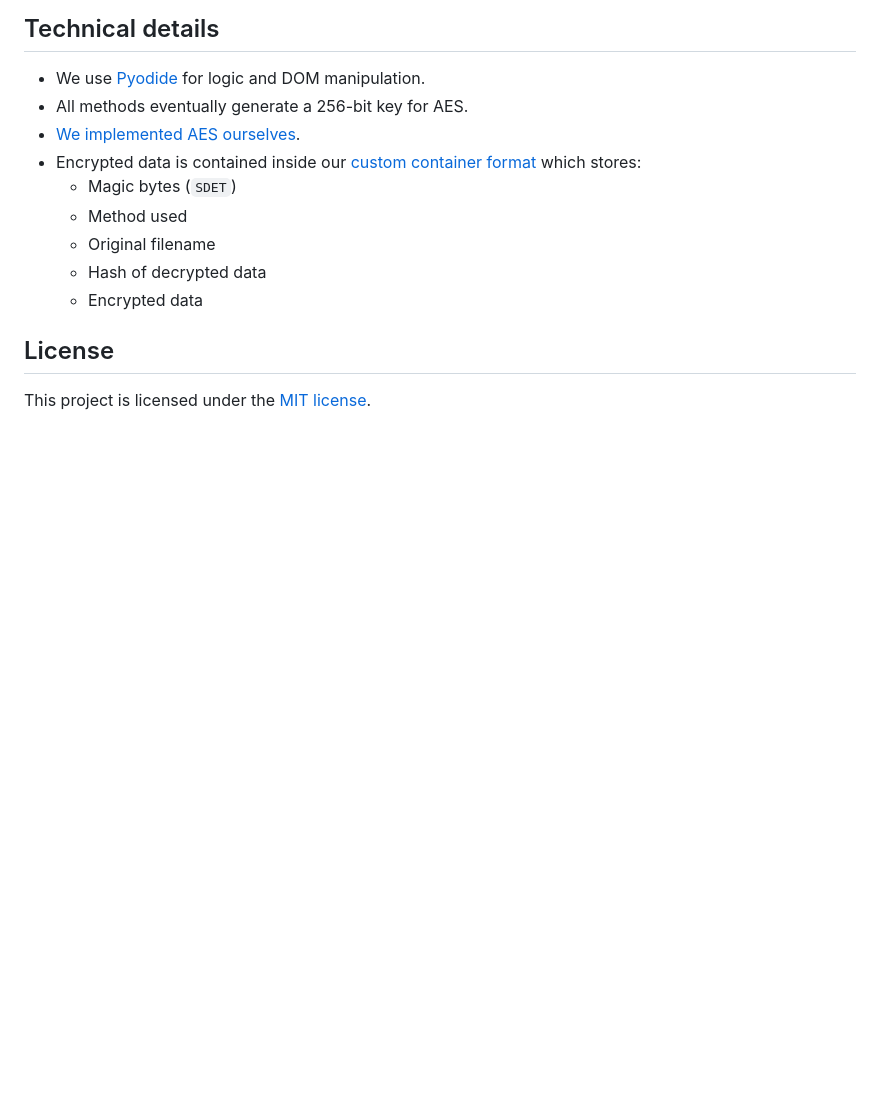
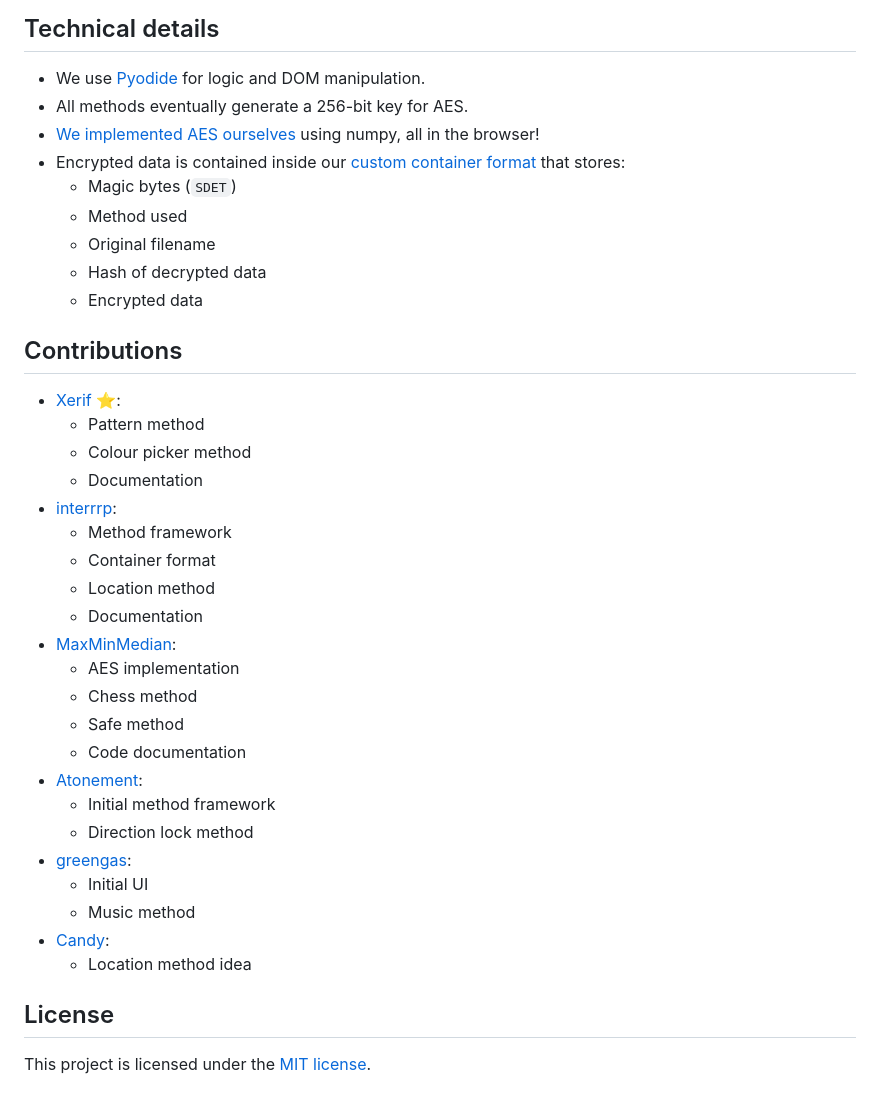
Before and after one commit to xerif-wenghoe/code-jam-12, a Markdown page: README.md, the part around the change. Drawn GitHub-style; blank space fills up the shorter version.

Commit message:
Contributions

```diff
--- a/README.md
+++ b/README.md
@@ -85,14 +85,39 @@ Simply telling the other person about the colour of key will give them a hard ti
 
 - We use [Pyodide](https://pyodide.org/) for logic and DOM manipulation.
 - All methods eventually generate a 256-bit key for AES.
-- [We implemented AES ourselves](cj12/aes.py).
-- Encrypted data is contained inside our [custom container format](cj12/container.py) which stores:
+- [We implemented AES ourselves](cj12/aes.py) using numpy, all in the browser!
+- Encrypted data is contained inside our [custom container format](cj12/container.py) that stores:
   - Magic bytes (`SDET`)
   - Method used
   - Original filename
   - Hash of decrypted data
   - Encrypted data
 
+## Contributions
+
+- [Xerif](https://github.com/xerif-wenghoe) ⭐:
+  - Pattern method
+  - Colour picker method
+  - Documentation
+- [interrrp](https://github.com/interrrp):
+  - Method framework
+  - Container format
+  - Location method
+  - Documentation
+- [MaxMinMedian](https://github.com/max-min-median):
+  - AES implementation
+  - Chess method
+  - Safe method
+  - Code documentation
+- [Atonement](https://github.com/cin-lawrence):
+  - Initial method framework
+  - Direction lock method
+- [greengas](https://github.com/greengas):
+  - Initial UI
+  - Music method
+- [Candy](https://discord.com/users/1329407643365802025):
+  - Location method idea
+
 ## License
 
 This project is licensed under the [MIT license](LICENSE).
```
